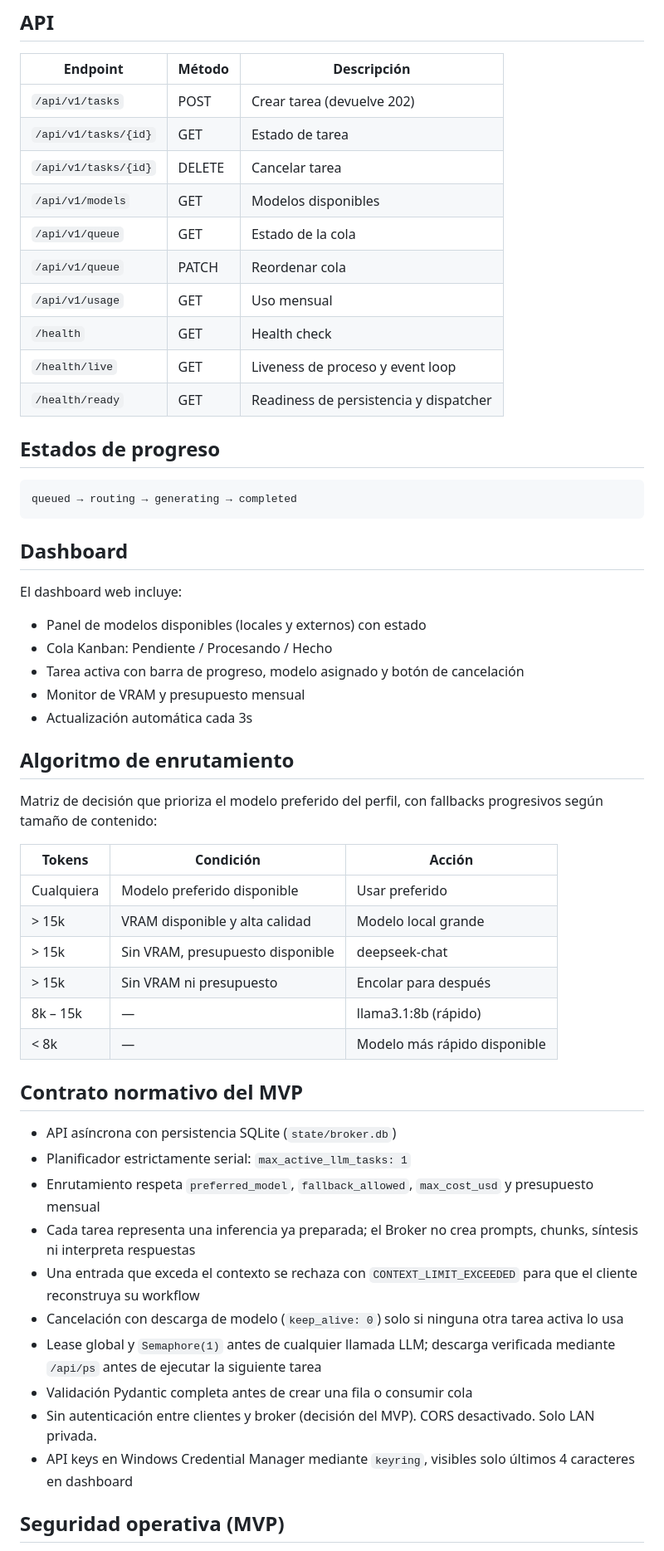
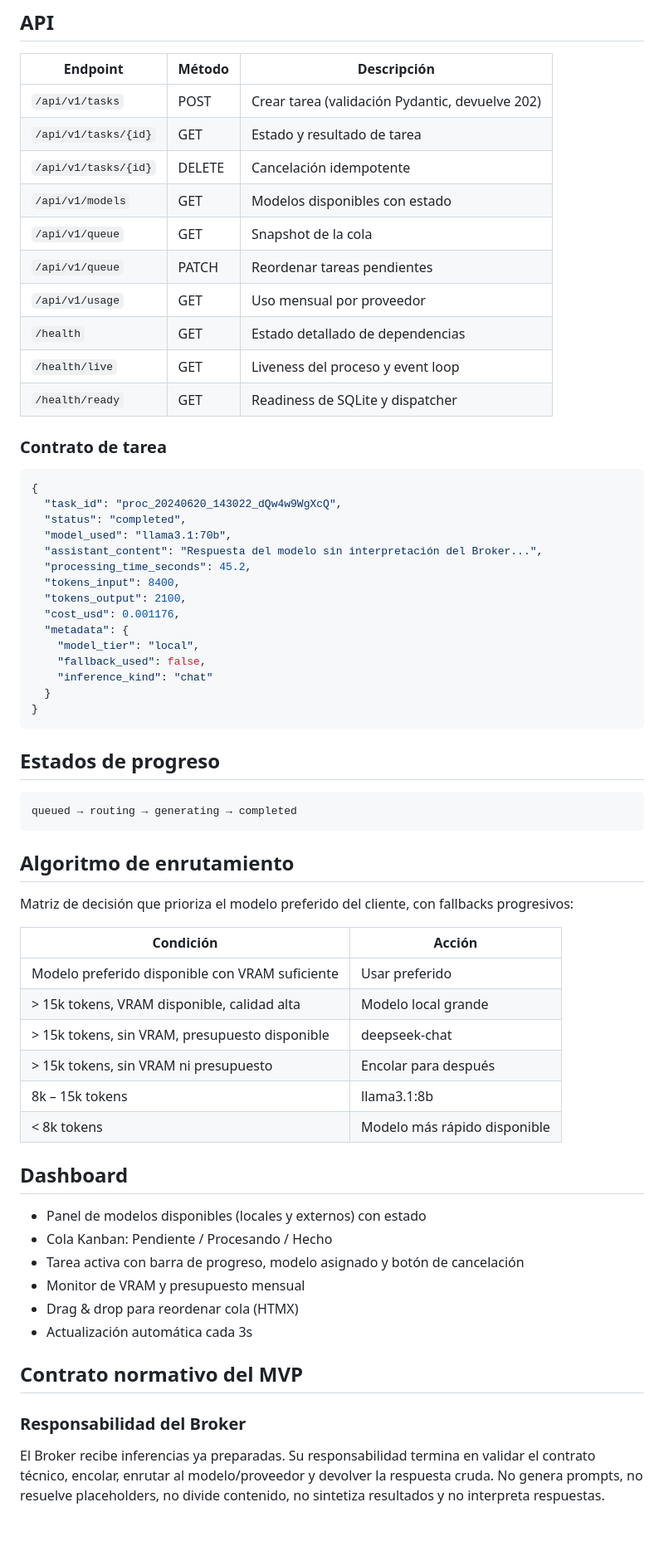
Before and after one commit to jfelicianoat/AI_Broker, a Markdown page: README.md, the part around one of its changes. Shown at 83% size. Drawn GitHub-style; blank space fills up the shorter version.

Commit message:
docs: polish README with refined API contract, Quick Start, HealthSupervisor, and domain boundaries

````diff
--- a/README.md
+++ b/README.md
@@ -44,16 +44,36 @@ Cliente          │         ├── llama3.1:70b
 
 | Endpoint | Método | Descripción |
 |----------|--------|-------------|
-| `/api/v1/tasks` | POST | Crear tarea (devuelve 202) |
-| `/api/v1/tasks/{id}` | GET | Estado de tarea |
-| `/api/v1/tasks/{id}` | DELETE | Cancelar tarea |
-| `/api/v1/models` | GET | Modelos disponibles |
-| `/api/v1/queue` | GET | Estado de la cola |
-| `/api/v1/queue` | PATCH | Reordenar cola |
-| `/api/v1/usage` | GET | Uso mensual |
-| `/health` | GET | Health check |
-| `/health/live` | GET | Liveness de proceso y event loop |
-| `/health/ready` | GET | Readiness de persistencia y dispatcher |
+| `/api/v1/tasks` | POST | Crear tarea (validación Pydantic, devuelve 202) |
+| `/api/v1/tasks/{id}` | GET | Estado y resultado de tarea |
+| `/api/v1/tasks/{id}` | DELETE | Cancelación idempotente |
+| `/api/v1/models` | GET | Modelos disponibles con estado |
+| `/api/v1/queue` | GET | Snapshot de la cola |
+| `/api/v1/queue` | PATCH | Reordenar tareas pendientes |
+| `/api/v1/usage` | GET | Uso mensual por proveedor |
+| `/health` | GET | Estado detallado de dependencias |
+| `/health/live` | GET | Liveness del proceso y event loop |
+| `/health/ready` | GET | Readiness de SQLite y dispatcher |
+
+### Contrato de tarea
+
+```json
+{
+  "task_id": "proc_20240620_143022_dQw4w9WgXcQ",
+  "status": "completed",
+  "model_used": "llama3.1:70b",
+  "assistant_content": "Respuesta del modelo sin interpretación del Broker...",
+  "processing_time_seconds": 45.2,
+  "tokens_input": 8400,
+  "tokens_output": 2100,
+  "cost_usd": 0.001176,
+  "metadata": {
+    "model_tier": "local",
+    "fallback_used": false,
+    "inference_kind": "chat"
+  }
+}
+```
 
 ## Estados de progreso
 
@@ -61,40 +81,31 @@ Cliente          │         ├── llama3.1:70b
 queued → routing → generating → completed
 ```
 
+## Algoritmo de enrutamiento
+
+Matriz de decisión que prioriza el modelo preferido del cliente, con fallbacks progresivos:
+
+| Condición | Acción |
+|-----------|--------|
+| Modelo preferido disponible con VRAM suficiente | Usar preferido |
+| > 15k tokens, VRAM disponible, calidad alta | Modelo local grande |
+| > 15k tokens, sin VRAM, presupuesto disponible | deepseek-chat |
+| > 15k tokens, sin VRAM ni presupuesto | Encolar para después |
+| 8k – 15k tokens | llama3.1:8b |
+| < 8k tokens | Modelo más rápido disponible |
+
 ## Dashboard
 
-El dashboard web incluye:
 - Panel de modelos disponibles (locales y externos) con estado
 - Cola Kanban: Pendiente / Procesando / Hecho
 - Tarea activa con barra de progreso, modelo asignado y botón de cancelación
 - Monitor de VRAM y presupuesto mensual
+- Drag & drop para reordenar cola (HTMX)
 - Actualización automática cada 3s
-
-## Algoritmo de enrutamiento
-
-Matriz de decisión que prioriza el modelo preferido del perfil, con fallbacks progresivos según tamaño de contenido:
-
-| Tokens | Condición | Acción |
-|--------|-----------|--------|
-| Cualquiera | Modelo preferido disponible | Usar preferido |
-| > 15k | VRAM disponible y alta calidad | Modelo local grande |
-| > 15k | Sin VRAM, presupuesto disponible | deepseek-chat |
-| > 15k | Sin VRAM ni presupuesto | Encolar para después |
-| 8k – 15k | — | llama3.1:8b (rápido) |
-| < 8k | — | Modelo más rápido disponible |
 
 ## Contrato normativo del MVP
 
-- API asíncrona con persistencia SQLite (`state/broker.db`)
-- Planificador estrictamente serial: `max_active_llm_tasks: 1`
-- Enrutamiento respeta `preferred_model`, `fallback_allowed`, `max_cost_usd` y presupuesto mensual
-- Cada tarea representa una inferencia ya preparada; el Broker no crea prompts, chunks, síntesis ni interpreta respuestas
-- Una entrada que exceda el contexto se rechaza con `CONTEXT_LIMIT_EXCEEDED` para que el cliente reconstruya su workflow
-- Cancelación con descarga de modelo (`keep_alive: 0`) solo si ninguna otra tarea activa lo usa
-- Lease global y `Semaphore(1)` antes de cualquier llamada LLM; descarga verificada mediante `/api/ps` antes de ejecutar la siguiente tarea
-- Validación Pydantic completa antes de crear una fila o consumir cola
-- Sin autenticación entre clientes y broker (decisión del MVP). CORS desactivado. Solo LAN privada.
-- API keys en Windows Credential Manager mediante `keyring`, visibles solo últimos 4 caracteres en dashboard
+### Responsabilidad del Broker
 
-## Seguridad operativa (MVP)
+El Broker recibe inferencias ya preparadas. Su responsabilidad termina en validar el contrato técnico, encolar, enrutar al modelo/proveedor y devolver la respuesta cruda. No genera prompts, no resuelve placeholders, no divide contenido, no sintetiza resultados y no interpreta respuestas.
 
````
Also changed, not shown: other parts of README.md (+72 -27 lines).
